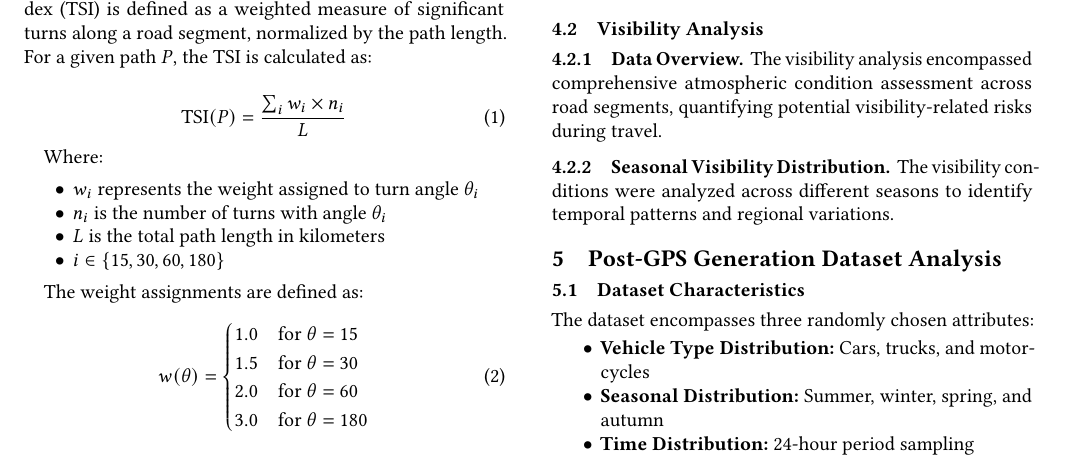
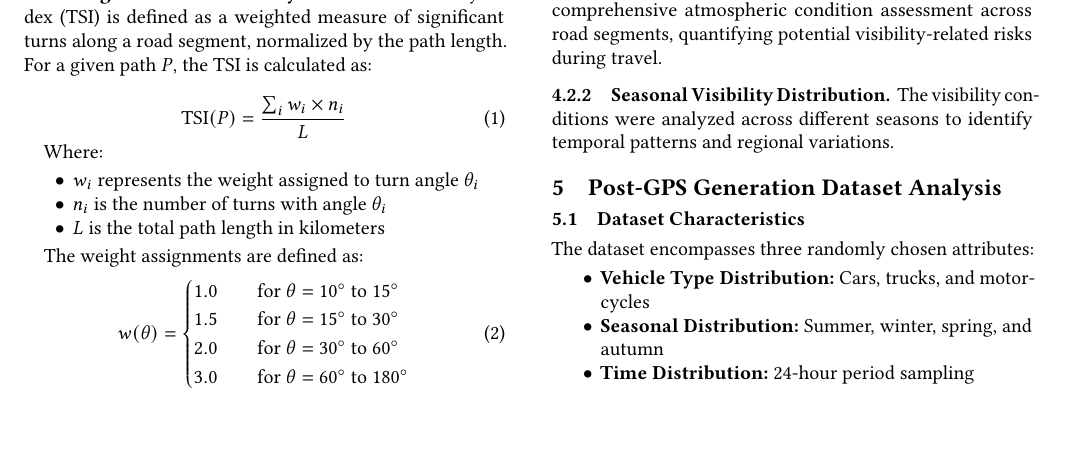
Before and after one commit to Ayushman-Saha/map_matching_research, a LaTeX paper (Draft/main.tex): part of page 5 of 7, cut so that both start at the same text, the shorter picture padded with empty space. Compiled offline with pdfLaTeX.

Commit message:
Minor error fixes in draft

```diff
--- a/Draft/main.tex
+++ b/Draft/main.tex
@@ -629,16 +629,15 @@ Where:
     \item $w_i$ represents the weight assigned to turn angle $\theta_i$
     \item $n_i$ is the number of turns with angle $\theta_i$
     \item $L$ is the total path length in kilometers
-    \item $i \in \{15°, 30°, 60°, 180°\}$
 \end{itemize}
 
 The weight assignments are defined as:
 \begin{equation}
     w(\theta) = \begin{cases}
-        1.0 & \text{for } \theta = 15° \\
-        1.5 & \text{for } \theta = 30° \\
-        2.0 & \text{for } \theta = 60° \\
-        3.0 & \text{for } \theta = 180°
+    1.0 & \quad \text{for } \theta = 10^\circ \text{ to } 15^\circ \\
+    1.5 & \quad \text{for } \theta = 15^\circ \text{ to } 30^\circ \\
+    2.0 & \quad \text{for } \theta = 30^\circ \text{ to } 60^\circ \\
+    3.0 & \quad \text{for } \theta = 60^\circ \text{ to } 180^\circ
     \end{cases}
 \end{equation}
 
```
